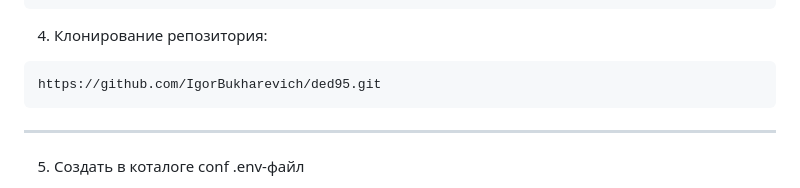
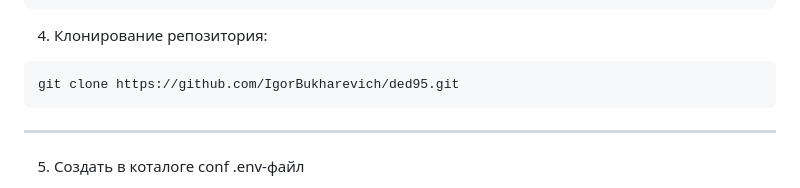
Before and after one commit to IgorBukharevich/ded95, a Markdown page: README.md, the part around the change. Drawn GitHub-style.

Commit message:
Update README.md
add "git clone"

````diff
--- a/README.md
+++ b/README.md
@@ -32,7 +32,7 @@ psql
 ```
 4. Клонирование репозитория:
 ```
-https://github.com/IgorBukharevich/ded95.git
+git clone https://github.com/IgorBukharevich/ded95.git
 ```
 ---
 5. Создать в коталоге conf .env-файл
````
